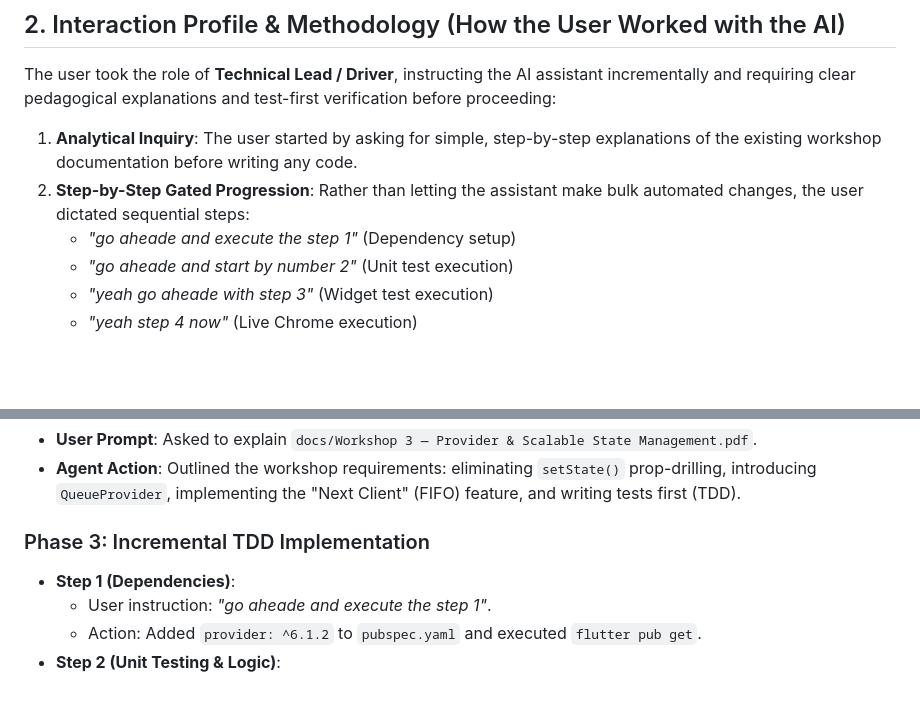
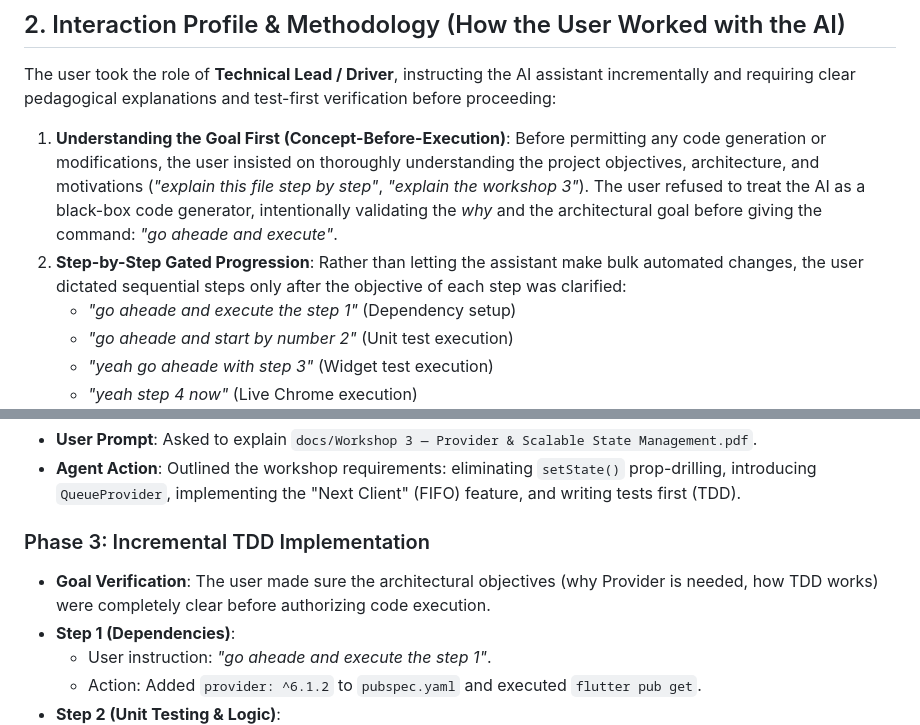
Before and after one commit to YasserYG8/waiting-room-app, a Markdown page: AI Summary.md, 2 parts joined by grey strips. Rendered like a GitHub page; blank space fills up the shorter version.

Commit message:
docs : add AI collaboration and session disclosure report

```diff
--- a/AI Summary.md
+++ b/AI Summary.md
@@ -17,8 +17,8 @@ This document discloses and documents the use of an AI coding assistant during t
 
 The user took the role of **Technical Lead / Driver**, instructing the AI assistant incrementally and requiring clear pedagogical explanations and test-first verification before proceeding:
 
-1. **Analytical Inquiry**: The user started by asking for simple, step-by-step explanations of the existing workshop documentation before writing any code.
-2. **Step-by-Step Gated Progression**: Rather than letting the assistant make bulk automated changes, the user dictated sequential steps:
+1. **Understanding the Goal First (Concept-Before-Execution)**: Before permitting any code generation or modifications, the user insisted on thoroughly understanding the project objectives, architecture, and motivations (*"explain this file step by step"*, *"explain the workshop 3"*). The user refused to treat the AI as a black-box code generator, intentionally validating the *why* and the architectural goal before giving the command: *"go aheade and execute"*.
+2. **Step-by-Step Gated Progression**: Rather than letting the assistant make bulk automated changes, the user dictated sequential steps only after the objective of each step was clarified:
    * *"go aheade and execute the step 1"* (Dependency setup)
    * *"go aheade and start by number 2"* (Unit test execution)
    * *"yeah go aheade with step 3"* (Widget test execution)
@@ -39,6 +39,7 @@ The user took the role of **Technical Lead / Driver**, instructing the AI assist
 * **Agent Action**: Outlined the workshop requirements: eliminating `setState()` prop-drilling, introducing `QueueProvider`, implementing the "Next Client" (FIFO) feature, and writing tests first (TDD).
 
 ### Phase 3: Incremental TDD Implementation
+* **Goal Verification**: The user made sure the architectural objectives (why Provider is needed, how TDD works) were completely clear before authorizing code execution.
 * **Step 1 (Dependencies)**:
   * User instruction: *"go aheade and execute the step 1"*.
   * Action: Added `provider: ^6.1.2` to `pubspec.yaml` and executed `flutter pub get`.
```
